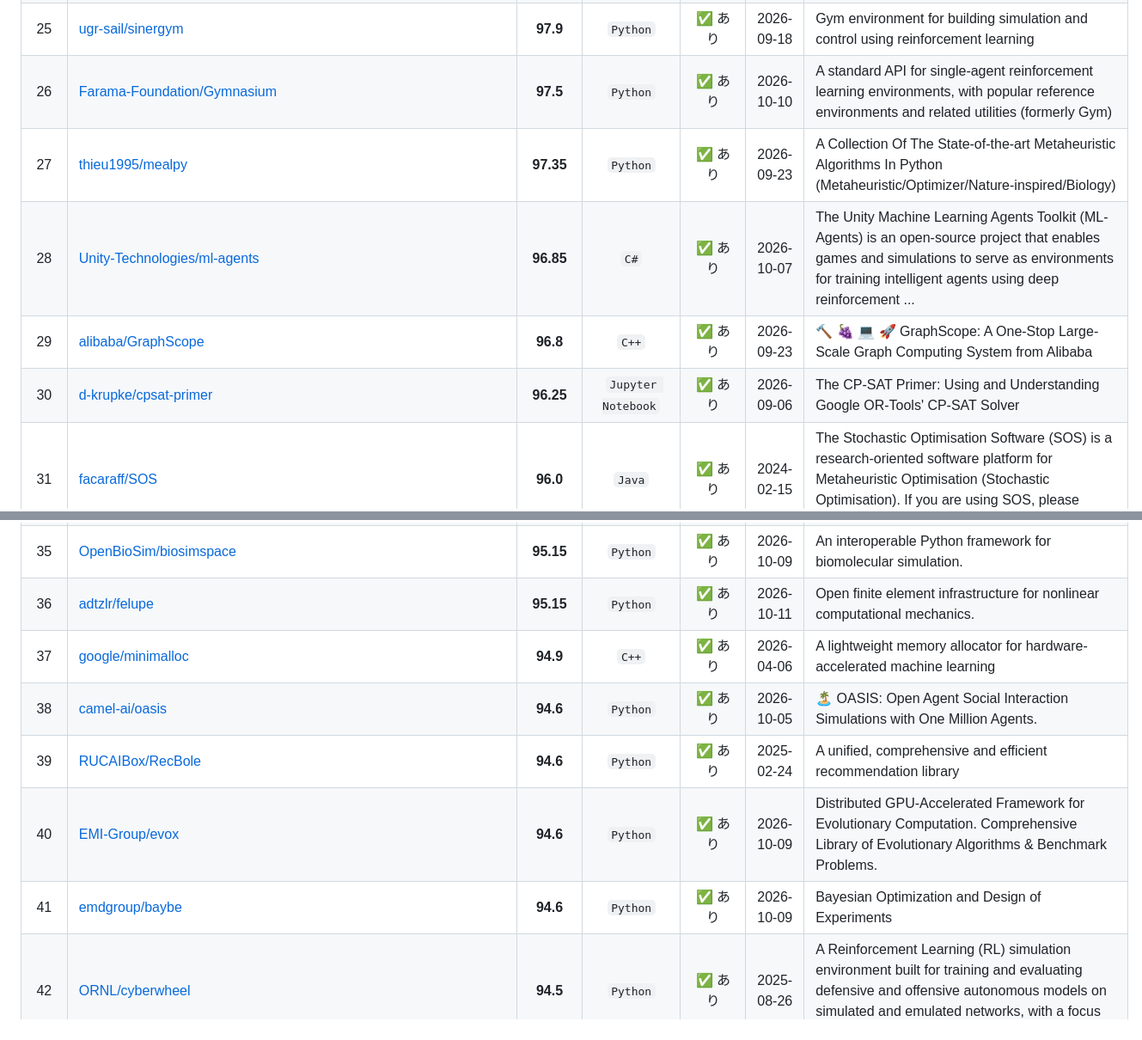
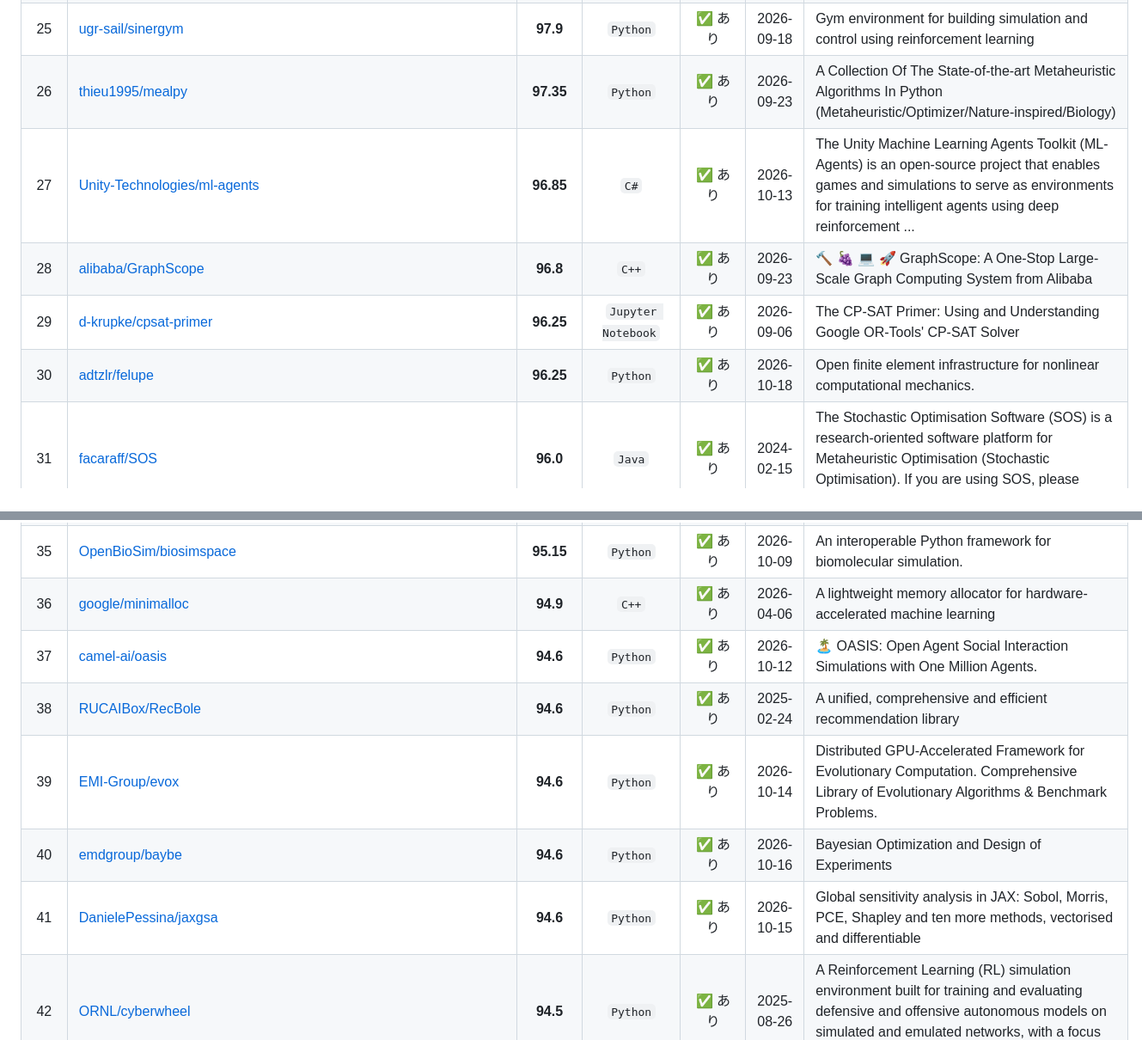
Before and after one commit to xzyozi/ScholarRepo-Finder, a Markdown page: docs/awesome_scholar_repos.md, 2 parts joined by grey strips. Shown at 86% size. Drawn GitHub-style.

```diff
--- a/docs/awesome_scholar_repos.md
+++ b/docs/awesome_scholar_repos.md
@@ -33,7 +33,7 @@
 | 25 | [ugr-sail/sinergym](https://github.com/ugr-sail/sinergym) | **97.9** | `Python` | ✅ あり | 2026-09-18 | Gym environment for building simulation and control using reinforcement learning |
-| 26 | [Farama-Foundation/Gymnasium](https://github.com/Farama-Foundation/Gymnasium) | **97.5** | `Python` | ✅ あり | 2026-10-10 | A standard API for single-agent reinforcement learning environments, with popular reference environments and related utilities (formerly Gym) |
-| 27 | [thieu1995/mealpy](https://github.com/thieu1995/mealpy) | **97.35** | `Python` | ✅ あり | 2026-09-23 | A Collection Of The State-of-the-art Metaheuristic Algorithms In Python (Metaheuristic/Optimizer/Nature-inspired/Biology) |
-| 28 | [Unity-Technologies/ml-agents](https://github.com/Unity-Technologies/ml-agents) | **96.85** | `C#` | ✅ あり | 2026-10-07 | The Unity Machine Learning Agents Toolkit (ML-Agents) is an open-source project that enables games and simulations to serve as environments for training intelligent agents using deep reinforcement ... |
-| 29 | [alibaba/GraphScope](https://github.com/alibaba/GraphScope) | **96.8** | `C++` | ✅ あり | 2026-09-23 | 🔨 🍇 💻 🚀 GraphScope: A One-Stop Large-Scale Graph Computing System from Alibaba | 一站式图计算系统 |
-| 30 | [d-krupke/cpsat-primer](https://github.com/d-krupke/cpsat-primer) | **96.25** | `Jupyter Notebook` | ✅ あり | 2026-09-06 | The CP-SAT Primer: Using and Understanding Google OR-Tools' CP-SAT Solver |
+| 26 | [thieu1995/mealpy](https://github.com/thieu1995/mealpy) | **97.35** | `Python` | ✅ あり | 2026-09-23 | A Collection Of The State-of-the-art Metaheuristic Algorithms In Python (Metaheuristic/Optimizer/Nature-inspired/Biology) |
+| 27 | [Unity-Technologies/ml-agents](https://github.com/Unity-Technologies/ml-agents) | **96.85** | `C#` | ✅ あり | 2026-10-13 | The Unity Machine Learning Agents Toolkit (ML-Agents) is an open-source project that enables games and simulations to serve as environments for training intelligent agents using deep reinforcement ... |
+| 28 | [alibaba/GraphScope](https://github.com/alibaba/GraphScope) | **96.8** | `C++` | ✅ あり | 2026-09-23 | 🔨 🍇 💻 🚀 GraphScope: A One-Stop Large-Scale Graph Computing System from Alibaba | 一站式图计算系统 |
+| 29 | [d-krupke/cpsat-primer](https://github.com/d-krupke/cpsat-primer) | **96.25** | `Jupyter Notebook` | ✅ あり | 2026-09-06 | The CP-SAT Primer: Using and Understanding Google OR-Tools' CP-SAT Solver |
+| 30 | [adtzlr/felupe](https://github.com/adtzlr/felupe) | **96.25** | `Python` | ✅ あり | 2026-10-18 | Open finite element infrastructure for nonlinear computational mechanics. |
 | 31 | [facaraff/SOS](https://github.com/facaraff/SOS) | **96.0** | `Java` | ✅ あり | 2024-02-15 | The Stochastic Optimisation Software (SOS) is a research-oriented software platform for Metaheuristic Optimisation (Stochastic Optimisation). If you are using SOS, please acknowledge the article "C... |
@@ -41,12 +41,12 @@
 | 33 | [nsidn98/NICE](https://github.com/nsidn98/NICE) | **95.25** | `Python` | ✅ あり | 2024-02-17 | Combining Reinforcement Learning with Integer Programming for Robust Scheduling |
 | 34 | [Astronomax/vrptw-powerful-route-minimization-heuristic](https://github.com/Astronomax/vrptw-powerful-route-minimization-heuristic) | **95.15** | `C` | ✅ あり | 2026-10-01 | Implementation of "A powerful route minimization heuristic for the vehicle routing problem with time windows" Yuichi Nagata, Olli Bräysy |
 | 35 | [OpenBioSim/biosimspace](https://github.com/OpenBioSim/biosimspace) | **95.15** | `Python` | ✅ あり | 2026-10-09 | An interoperable Python framework for biomolecular simulation. |
-| 36 | [adtzlr/felupe](https://github.com/adtzlr/felupe) | **95.15** | `Python` | ✅ あり | 2026-10-11 | Open finite element infrastructure for nonlinear computational mechanics. |
-| 37 | [google/minimalloc](https://github.com/google/minimalloc) | **94.9** | `C++` | ✅ あり | 2026-04-06 | A lightweight memory allocator for hardware-accelerated machine learning |
-| 38 | [camel-ai/oasis](https://github.com/camel-ai/oasis) | **94.6** | `Python` | ✅ あり | 2026-10-05 | 🏝️ OASIS: Open Agent Social Interaction Simulations with One Million Agents. |
-| 39 | [RUCAIBox/RecBole](https://github.com/RUCAIBox/RecBole) | **94.6** | `Python` | ✅ あり | 2025-02-24 | A unified, comprehensive and efficient recommendation library |
-| 40 | [EMI-Group/evox](https://github.com/EMI-Group/evox) | **94.6** | `Python` | ✅ あり | 2026-10-09 | Distributed GPU-Accelerated Framework for Evolutionary Computation. Comprehensive Library of Evolutionary Algorithms & Benchmark Problems. |
-| 41 | [emdgroup/baybe](https://github.com/emdgroup/baybe) | **94.6** | `Python` | ✅ あり | 2026-10-09 | Bayesian Optimization and Design of Experiments |
+| 36 | [google/minimalloc](https://github.com/google/minimalloc) | **94.9** | `C++` | ✅ あり | 2026-04-06 | A lightweight memory allocator for hardware-accelerated machine learning |
+| 37 | [camel-ai/oasis](https://github.com/camel-ai/oasis) | **94.6** | `Python` | ✅ あり | 2026-10-12 | 🏝️ OASIS: Open Agent Social Interaction Simulations with One Million Agents. |
+| 38 | [RUCAIBox/RecBole](https://github.com/RUCAIBox/RecBole) | **94.6** | `Python` | ✅ あり | 2025-02-24 | A unified, comprehensive and efficient recommendation library |
+| 39 | [EMI-Group/evox](https://github.com/EMI-Group/evox) | **94.6** | `Python` | ✅ あり | 2026-10-14 | Distributed GPU-Accelerated Framework for Evolutionary Computation. Comprehensive Library of Evolutionary Algorithms & Benchmark Problems. |
+| 40 | [emdgroup/baybe](https://github.com/emdgroup/baybe) | **94.6** | `Python` | ✅ あり | 2026-10-16 | Bayesian Optimization and Design of Experiments |
+| 41 | [DanielePessina/jaxgsa](https://github.com/DanielePessina/jaxgsa) | **94.6** | `Python` | ✅ あり | 2026-10-15 | Global sensitivity analysis in JAX: Sobol, Morris, PCE, Shapley and ten more methods, vectorised and differentiable |
 | 42 | [ORNL/cyberwheel](https://github.com/ORNL/cyberwheel) | **94.5** | `Python` | ✅ あり | 2025-08-26 | A Reinforcement Learning (RL) simulation environment built for training and evaluating defensive and offensive autonomous models on simulated and emulated networks, with a focus on modularity and c... |
 | 43 | [decile-team/submodlib](https://github.com/decile-team/submodlib) | **94.05** | `Jupyter Notebook` | ✅ あり | 2025-05-14 | Summarize Massive Datasets using Submodular Optimization |
 | 44 | [vwxyzjn/cleanrl](https://github.com/vwxyzjn/cleanrl) | **94.05** | `Python` | ✅ あり | 2026-04-20 | High-quality single file implementation of Deep Reinforcement Learning algorithms with research-friendly features (PPO, DQN, C51, DDPG, TD3, SAC, PPG) |
```
Also changed, not shown: other parts of docs/awesome_scholar_repos.md (+224 -223 lines).
